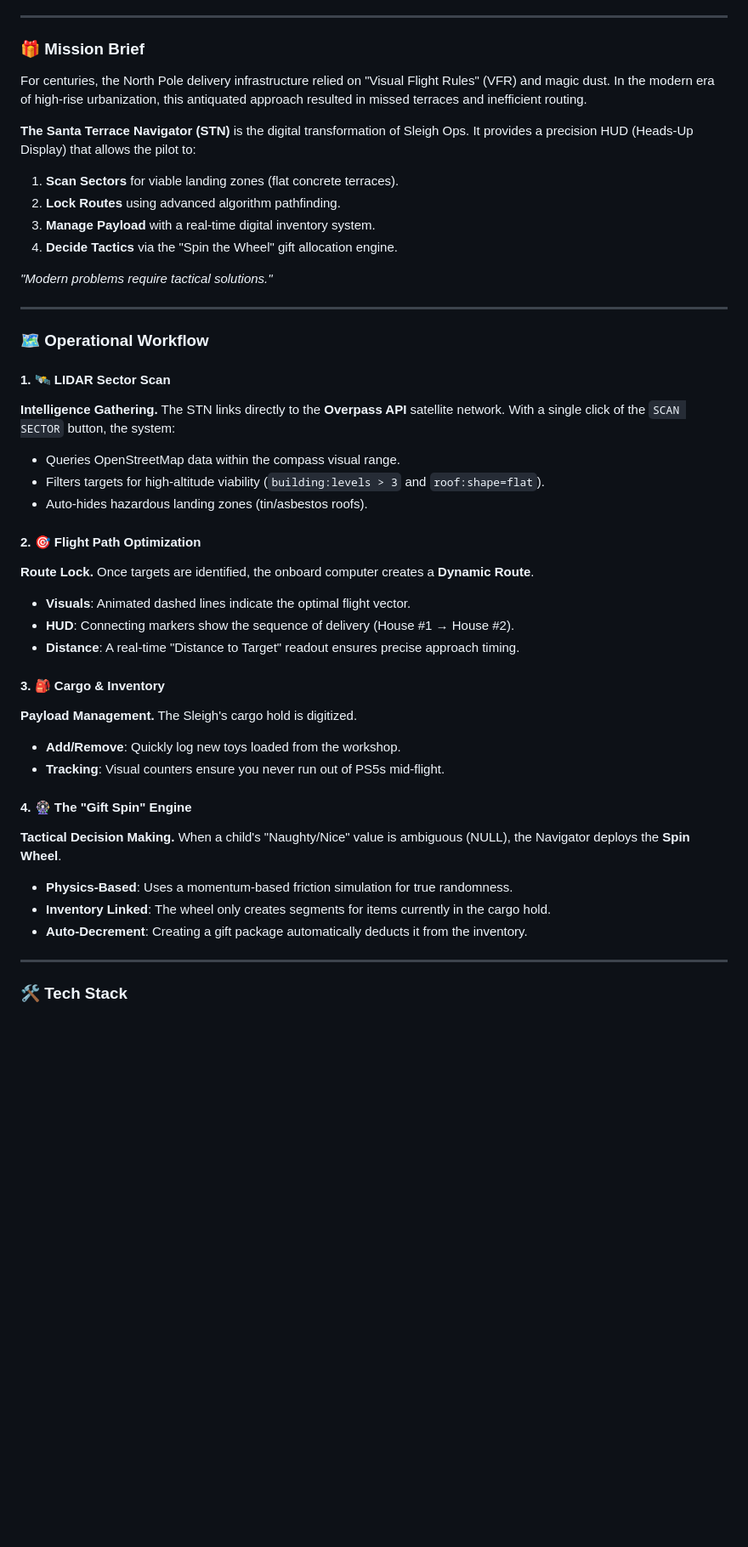
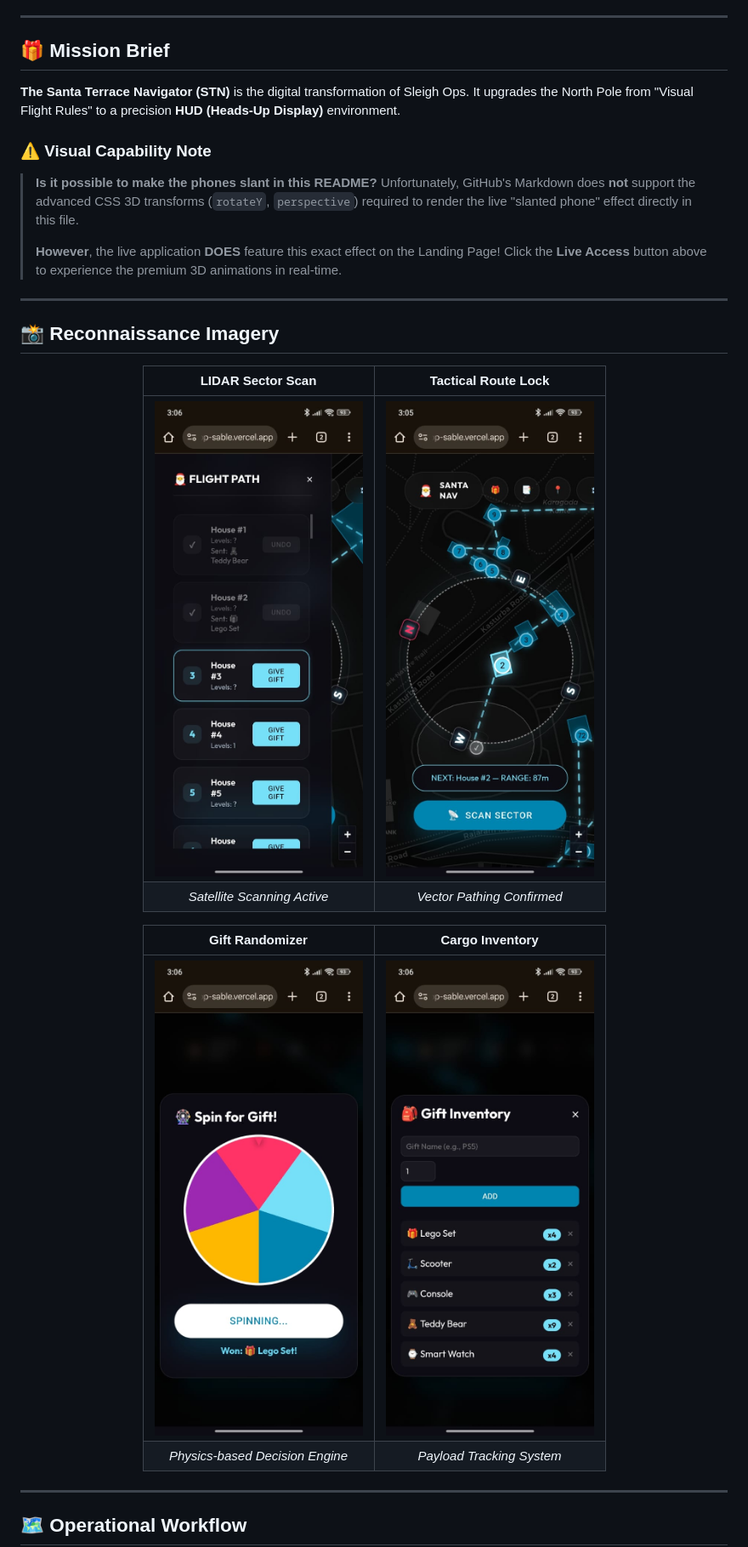
Before and after one commit to mithul-mj/santa-app, a Markdown page: README.md, the part around one of its changes. Shown at 85% size. Drawn GitHub-style; blank space fills up the shorter version.

Commit message:
Update README with modern layout, centered styling and badges

```diff
--- a/README.md
+++ b/README.md
@@ -8,50 +34,35 @@
 
 ---
 
-### 🎁 Mission Brief
+## 🎁 Mission Brief
 
-For centuries, the North Pole delivery infrastructure relied on "Visual Flight Rules" (VFR) and magic dust. In the modern era of high-rise urbanization, this antiquated approach resulted in missed terraces and inefficient routing.
+**The Santa Terrace Navigator (STN)** is the digital transformation of Sleigh Ops. It upgrades the North Pole from "Visual Flight Rules" to a precision **HUD (Heads-Up Display)** environment.
 
-**The Santa Terrace Navigator (STN)** is the digital transformation of Sleigh Ops. It provides a precision HUD (Heads-Up Display) that allows the pilot to:
-1.  **Scan Sectors** for viable landing zones (flat concrete terraces).
-2.  **Lock Routes** using advanced algorithm pathfinding.
-3.  **Manage Payload** with a real-time digital inventory system.
-4.  **Decide Tactics** via the "Spin the Wheel" gift allocation engine.
-
-_"Modern problems require tactical solutions."_
+### ⚠️ Visual Capability Note
+> **Is it possible to make the phones slant in this README?**
+> Unfortunately, GitHub's Markdown does **not** support the advanced CSS 3D transforms (`rotateY`, `perspective`) required to render the live "slanted phone" effect directly in this file.
+>
+> **However**, the live application **DOES** feature this exact effect on the Landing Page! Click the **Live Access** button above to experience the premium 3D animations in real-time.
 
 ---
 
-### 🗺️ Operational Workflow
+## 📸 Reconnaissance Imagery
 
-#### 1. 🛰️ LIDAR Sector Scan
-**Intelligence Gathering.**
-The STN links directly to the **Overpass API** satellite network. With a single click of the `SCAN SECTOR` button, the system:
-*   Queries OpenStreetMap data within the compass visual range.
-*   Filters targets for high-altitude viability (`building:levels > 3` and `roof:shape=flat`).
-*   Auto-hides hazardous landing zones (tin/asbestos roofs).
+<div align="center">
 
-#### 2. 🎯 Flight Path Optimization
-**Route Lock.**
-Once targets are identified, the onboard computer creates a **Dynamic Route**.
-*   **Visuals**: Animated dashed lines indicate the optimal flight vector.
-*   **HUD**: Connecting markers show the sequence of delivery (House #1 → House #2).
-*   **Distance**: A real-time "Distance to Target" readout ensures precise approach timing.
+| **LIDAR Sector Scan** | **Tactical Route Lock** |
+|:---:|:---:|
+| <img src="./assets/flightPath.jpeg" width="300" style="border-radius: 15px;" /> | <img src="./assets/routeFixed.jpg" width="300" style="border-radius: 15px;" /> |
+| *Satellite Scanning Active* | *Vector Pathing Confirmed* |
 
-#### 3. 🎒 Cargo & Inventory
-**Payload Management.**
-The Sleigh's cargo hold is digitized.
-*   **Add/Remove**: Quickly log new toys loaded from the workshop.
-*   **Tracking**: Visual counters ensure you never run out of PS5s mid-flight.
+| **Gift Randomizer** | **Cargo Inventory** |
+|:---:|:---:|
+| <img src="./assets/spinWheel.jpeg" width="300" style="border-radius: 15px;" /> | <img src="./assets/giftInventory.jpeg" width="300" style="border-radius: 15px;" /> |
+| *Physics-based Decision Engine* | *Payload Tracking System* |
 
-#### 4. 🎡 The "Gift Spin" Engine
-**Tactical Decision Making.**
-When a child's "Naughty/Nice" value is ambiguous (NULL), the Navigator deploys the **Spin Wheel**.
-*   **Physics-Based**: Uses a momentum-based friction simulation for true randomness.
-*   **Inventory Linked**: The wheel only creates segments for items currently in the cargo hold.
-*   **Auto-Decrement**: Creating a gift package automatically deducts it from the inventory.
+</div>
 
 ---
 
-### 🛠️ Tech Stack
+## 🗺️ Operational Workflow
 
```
Also changed, not shown: other parts of README.md (+59 -58 lines).
